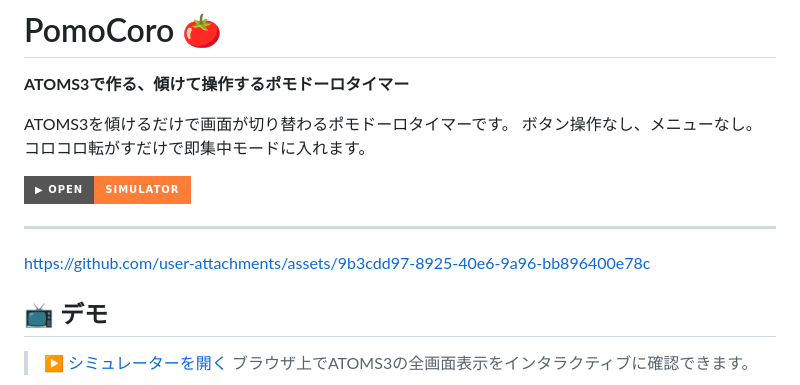
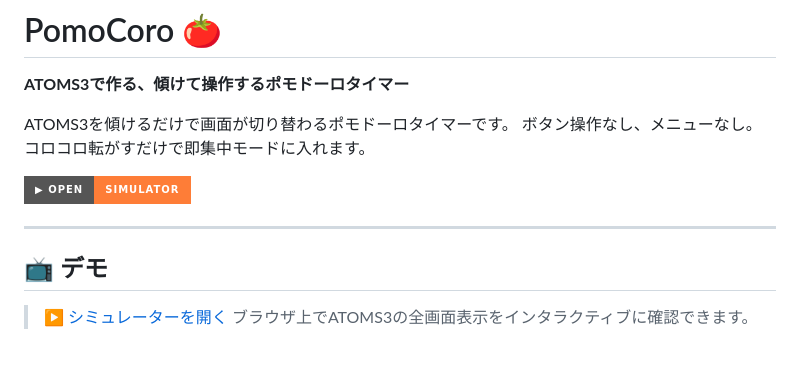
Before and after one commit to inogit/PomoCoro, a Markdown page: README.md, the part around the change. GitHub-like rendering; badges without logos; blank space fills up the shorter version.

Commit message:
Remove broken link from README
Removed a broken link from the README.

```diff
--- a/README.md
+++ b/README.md
@@ -10,7 +10,6 @@ ATOMS3を傾けるだけで画面が切り替わるポモドーロタイマー
 ---
 
 
-https://github.com/user-attachments/assets/9b3cdd97-8925-40e6-9a96-bb896400e78c
 
 
 
```
